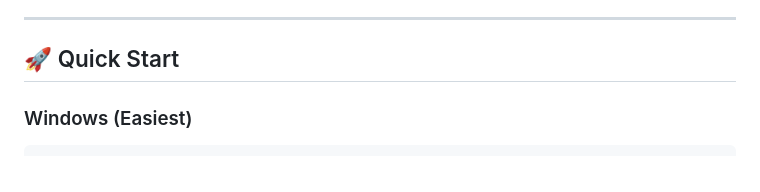
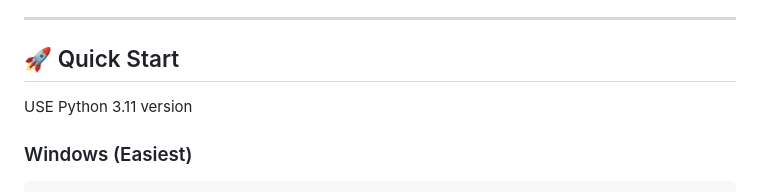
Before and after one commit to btech-projects-org/Internship-Credability-Platform, a Markdown page: README.md, the part around the change. GitHub-like rendering.

Commit message:
Add Python 3.11 requirement to README
Specify the required Python version for the project.

````diff
--- a/README.md
+++ b/README.md
@@ -23,6 +23,8 @@
 ---
 
 ## 🚀 Quick Start
+
+USE Python 3.11  version
 
 ### Windows (Easiest)
 ```bash
````
